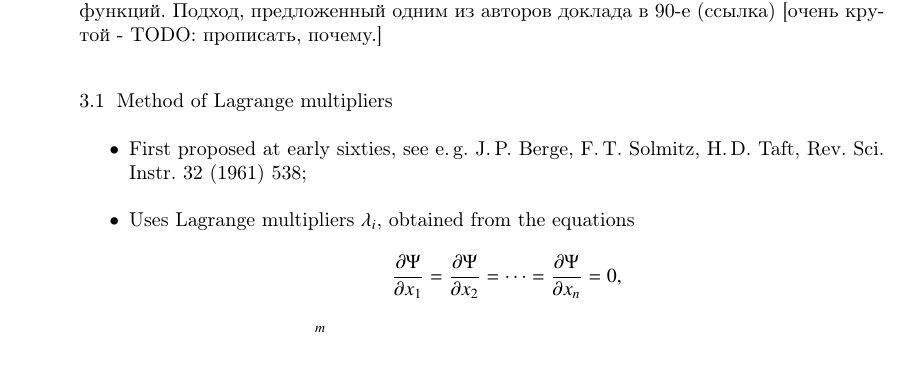
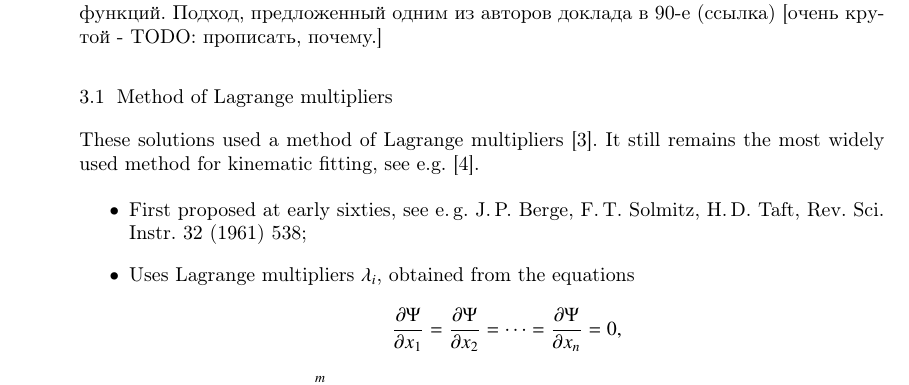
Before and after one commit to CantaTronic/ayss-18, a LaTeX document (main.tex, which reads LagrMult.tex): part of page 2 of 8, cut so that both start at the same text, the shorter picture padded with empty space. Compiled offline with pdfLaTeX.

Commit message:
Add a little of history there

```diff
--- a/LagrMult.tex
+++ b/LagrMult.tex
@@ -1,4 +1,5 @@
 % Method of Lagrange multipliers
+These solutions used a method of Lagrange multipliers~\cite{b3}. It still remains the most widely used method for kinematic fitting, see e.g.~\cite{b4}.
 
 \begin{itemize}
 \item First proposed at early sixties, see e.\,g.\ J.\,P.~Berge, F.\,T.~Solmitz, H.\,D.~Taft, Rev.\ Sci.\ Instr.\ 32 (1961) 538;
```
